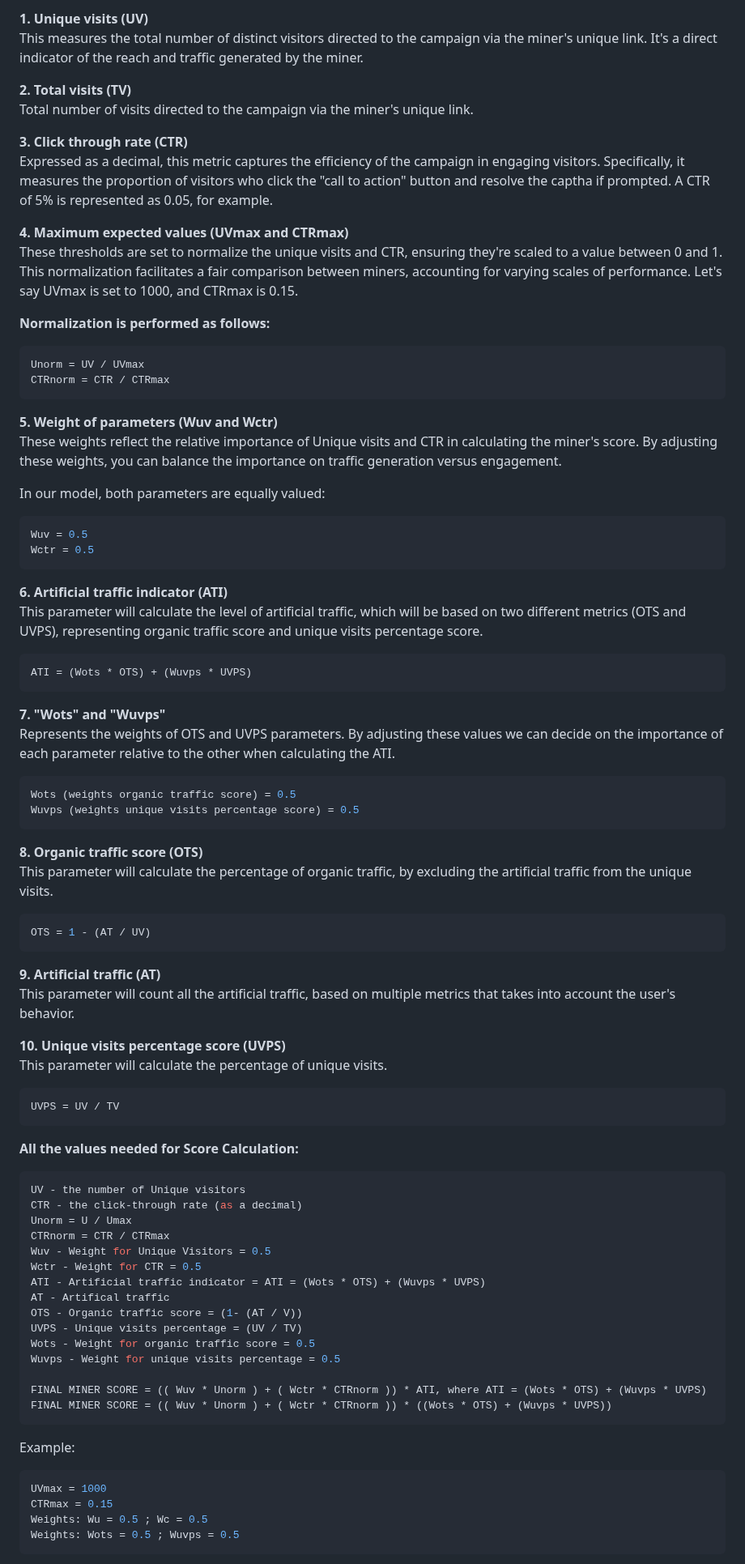
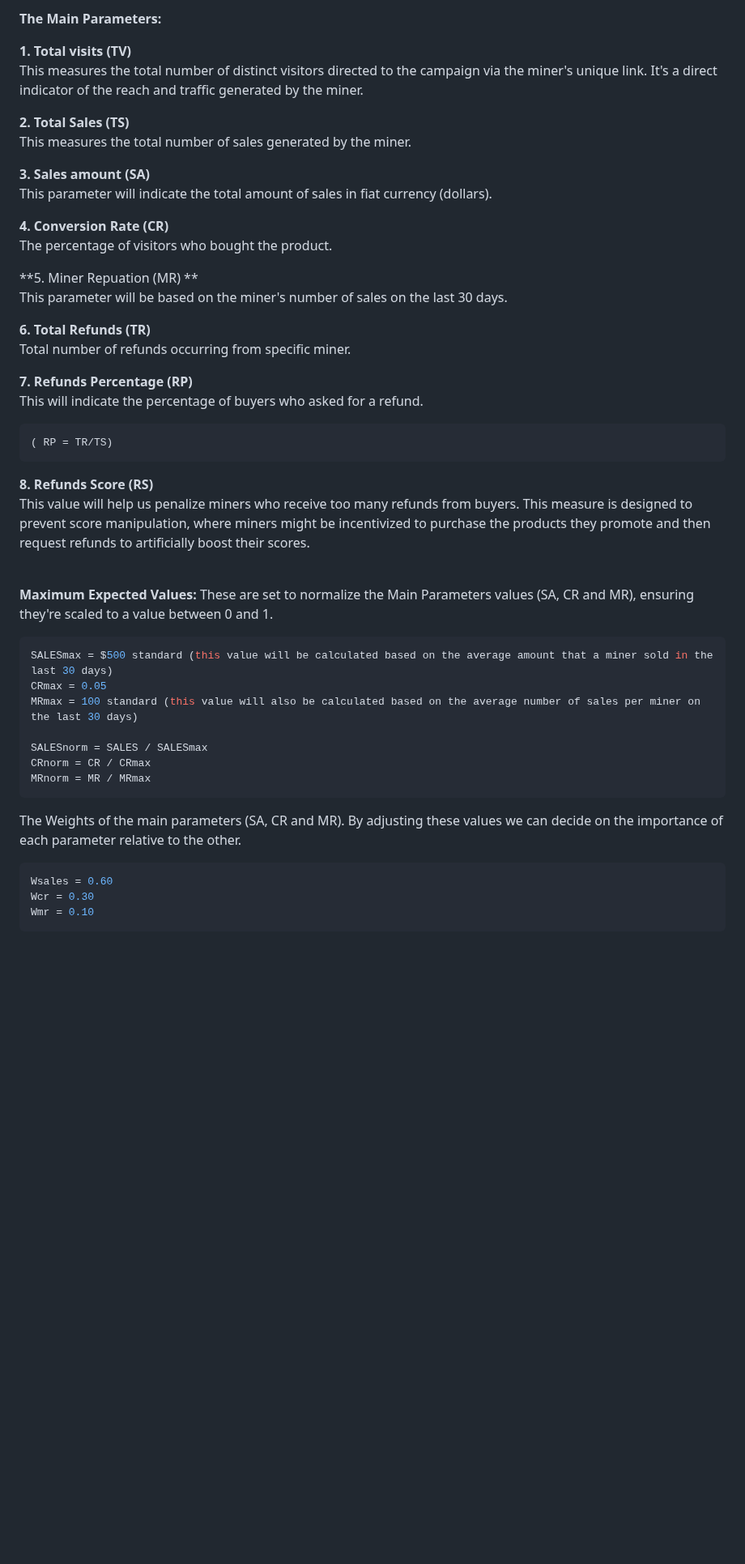
Before and after one commit to eseckft/BitAds.ai, a Markdown page: README.md, the part around one of its changes. Shown at 81% size. Drawn GitHub-style; blank space fills up the shorter version.

````diff
--- a/README.md
+++ b/README.md
@@ -77,77 +83,46 @@ The scoring formula for BitAds miners incorporates a thoughtful approach to quan
 
-**1. Unique visits (UV)** <br>
+**The Main Parameters:**
+
+**1. Total visits (TV)** <br>
 This measures the total number of distinct visitors directed to the campaign via the miner's unique link. It's a direct indicator of the reach and traffic generated by the miner.
 
-**2. Total visits (TV)** <br>
-Total number of visits directed to the campaign via the miner's unique link.
+**2. Total Sales (TS)** <br>
+This measures the total number of sales generated by the miner.
 
-**3. Click through rate (CTR)** <br>
-Expressed as a decimal, this metric captures the efficiency of the campaign in engaging visitors. Specifically, it measures the proportion of visitors who click the "call to action" button and resolve the captha if prompted. A CTR of 5% is represented as 0.05, for example.
+**3. Sales amount (SA)** <br>
+This parameter will indicate the total amount of sales in fiat currency (dollars).
 
-**4. Maximum expected values (UVmax and CTRmax)** <br>
-These thresholds are set to normalize the unique visits and CTR, ensuring they're scaled to a value between 0 and 1. This normalization facilitates a fair comparison between miners, accounting for varying scales of performance. Let's say UVmax is set to 1000, and CTRmax is 0.15.
+**4. Conversion Rate (CR)** <br>
+The percentage of visitors who bought the product.
 
-**Normalization is performed as follows:** <br>
+**5. Miner Repuation (MR) ** <br>
+This parameter will be based on the miner's number of sales on the last 30 days.
+
+**6. Total Refunds (TR)** <br>
+Total number of refunds occurring from specific miner.
+
+**7. Refunds Percentage (RP)** <br>
+This will indicate the percentage of buyers who asked for a refund.<br>
 ```bash
-Unorm = UV / UVmax
-CTRnorm = CTR / CTRmax
-```
-**5. Weight of parameters (Wuv and Wctr)** <br>
-These weights reflect the relative importance of Unique visits and CTR in calculating the miner's score. By adjusting these weights, you can balance the importance on traffic generation versus engagement.
-
-In our model, both parameters are equally valued:
-```bash
-Wuv = 0.5
-Wctr = 0.5
-```
-**6. Artificial traffic indicator (ATI)** <br>
-This parameter will calculate the level of artificial traffic, which will be based on two different metrics (OTS and UVPS), representing organic traffic score and unique visits percentage score.
-```bash
-ATI = (Wots * OTS) + (Wuvps * UVPS)
-```
-**7. "Wots" and "Wuvps"** <br>
-Represents the weights of OTS and UVPS parameters. By adjusting these values we can decide on the importance of each parameter relative to the other when calculating the ATI.
-```bash
-Wots (weights organic traffic score) = 0.5
-Wuvps (weights unique visits percentage score) = 0.5
-```
-**8. Organic traffic score (OTS)** <br>
-This parameter will calculate the percentage of organic traffic, by excluding the artificial traffic from the unique visits.
-```bash
-OTS = 1 - (AT / UV)
-```
-**9. Artificial traffic (AT)** <br>
-This parameter will count all the artificial traffic, based on multiple metrics that takes into account the user's behavior.
-
-**10. Unique visits percentage score (UVPS)** <br>
-This parameter will calculate the percentage of unique visits.
-```bash
-UVPS = UV / TV
+( RP = TR/TS)
 ```
 
-**All the values needed for Score Calculation:** <br>
+**8. Refunds Score (RS)** <br>
+This value will help us penalize miners who receive too many refunds from buyers. This measure is designed to prevent score manipulation, where miners might be incentivized to purchase the products they promote and then request refunds to artificially boost their scores. <br> <br>
 
+**Maximum Expected Values:** These are set to normalize the Main Parameters values (SA, CR and MR), ensuring they're scaled to a value between 0 and 1.
 ```bash
-UV - the number of Unique visitors
-CTR - the click-through rate (as a decimal)
-Unorm = U / Umax
-CTRnorm = CTR / CTRmax
-Wuv - Weight for Unique Visitors = 0.5
-Wctr - Weight for CTR = 0.5
-ATI - Artificial traffic indicator = ATI = (Wots * OTS) + (Wuvps * UVPS)
-AT - Artifical traffic
-OTS - Organic traffic score = (1- (AT / V))
-UVPS - Unique visits percentage = (UV / TV)
-Wots - Weight for organic traffic score = 0.5
-Wuvps - Weight for unique visits percentage = 0.5
+SALESmax = $500 standard (this value will be calculated based on the average amount that a miner sold in the last 30 days)
+CRmax = 0.05
+MRmax = 100 standard (this value will also be calculated based on the average number of sales per miner on the last 30 days)
 
-FINAL MINER SCORE = (( Wuv * Unorm ) + ( Wctr * CTRnorm )) * ATI, where ATI = (Wots * OTS) + (Wuvps * UVPS)
-FINAL MINER SCORE = (( Wuv * Unorm ) + ( Wctr * CTRnorm )) * ((Wots * OTS) + (Wuvps * UVPS))
+SALESnorm = SALES / SALESmax
+CRnorm = CR / CRmax
+MRnorm = MR / MRmax
 ```
-Example:
+The Weights of the main parameters (SA, CR and MR). By adjusting these values we can decide on the importance of each parameter relative to the other.
 ```bash
-UVmax = 1000
-CTRmax = 0.15
-Weights: Wu = 0.5 ; Wc = 0.5
-Weights: Wots = 0.5 ; Wuvps = 0.5
+Wsales = 0.60
+Wcr = 0.30
+Wmr = 0.10
 ```
````
Also changed, not shown: other parts of README.md (+35 -66 lines).
